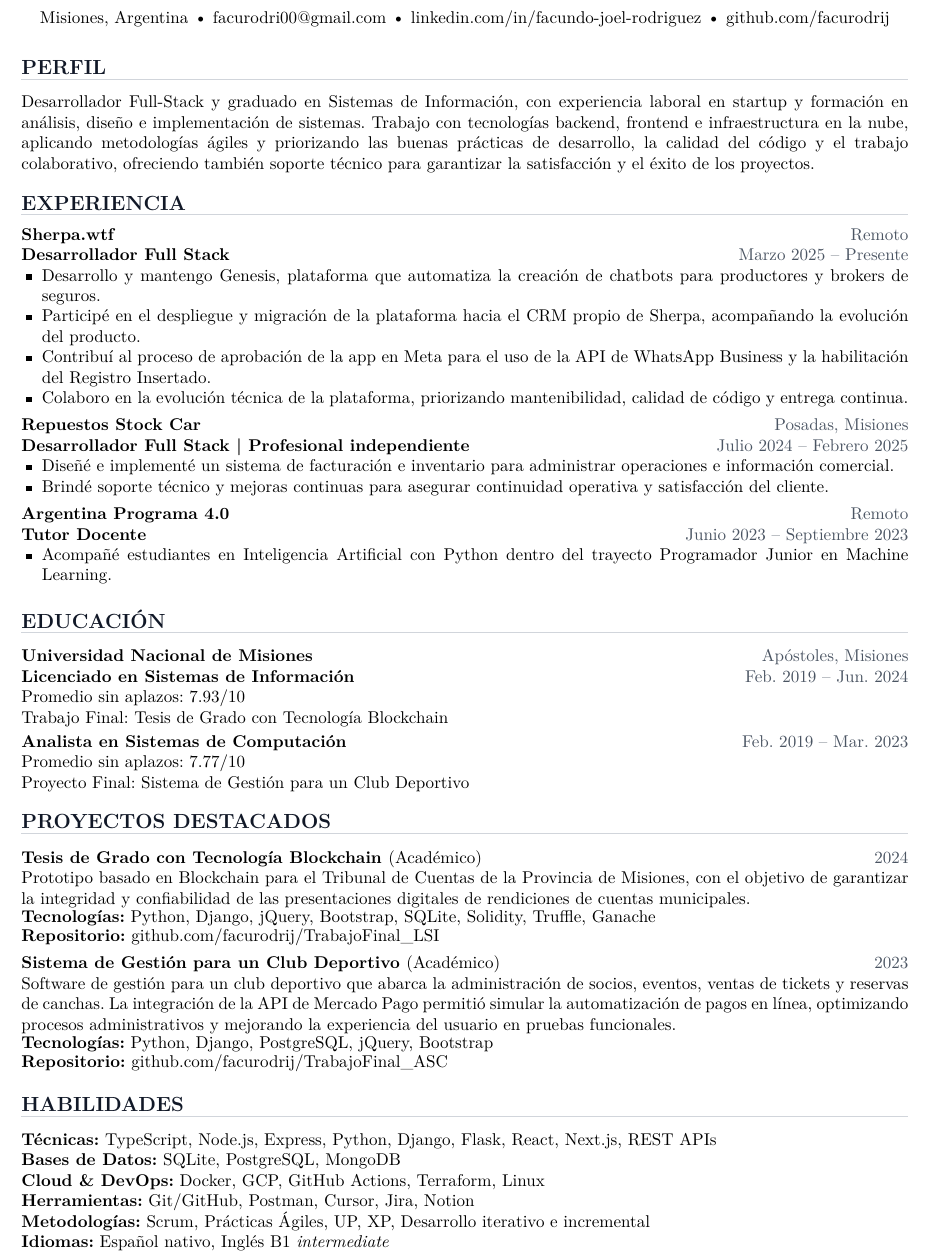
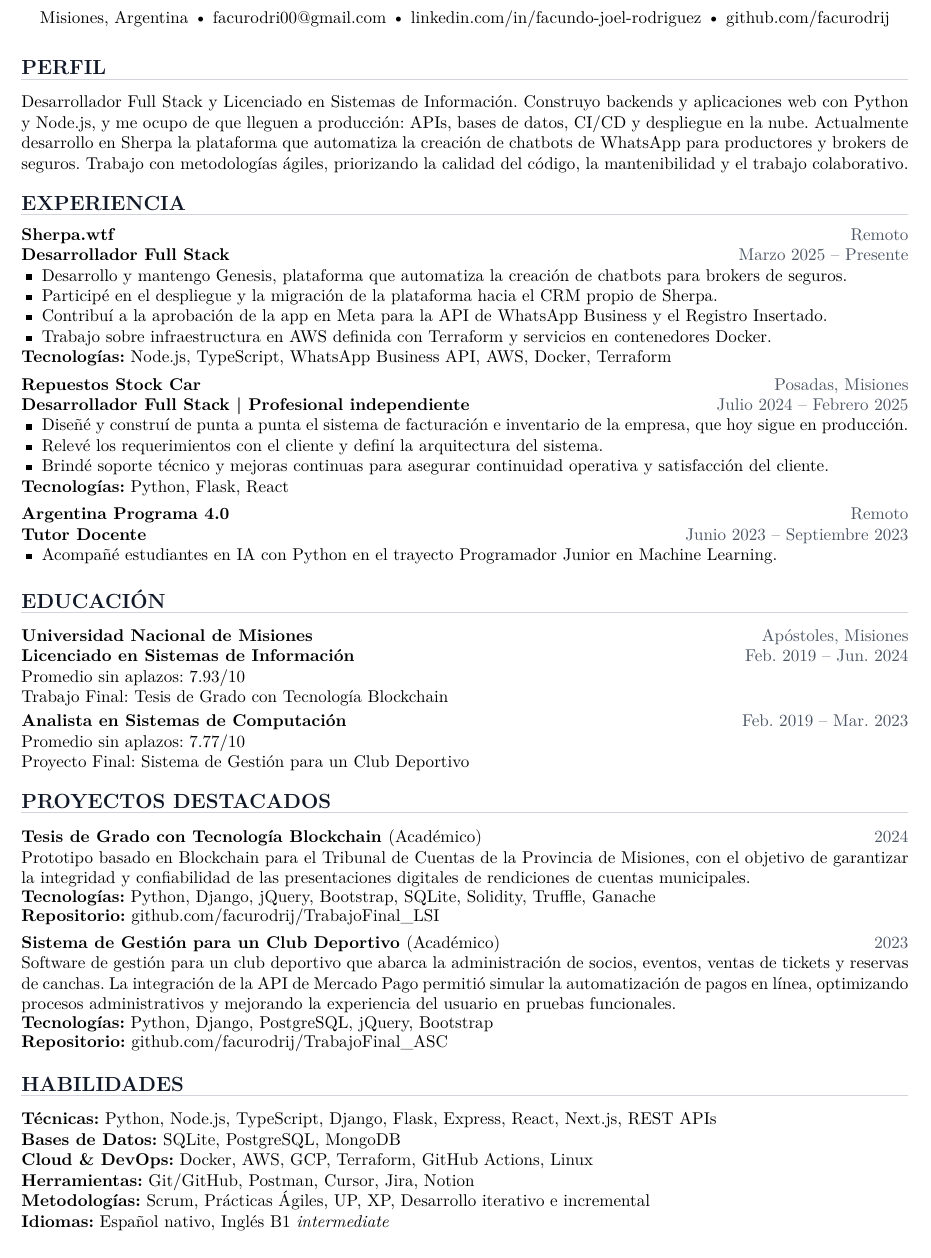
Before and after one commit to facurodrij/facurodrij.github.io, a LaTeX CV (cv/curriculum_vitae.tex): part of the page, cut so that both start at the same text. Compiled offline with pdfLaTeX.

Commit message:
docs(cv): align CV with portfolio (Python/Node.js focus, AWS, tech per role)
- Rewrite profile around the Python/Node.js backend focus
- Add AWS/Terraform/Docker bullet and tech line for Sherpa
- Add StockCar architecture bullet and tech line
- Add AWS to Cloud & DevOps; list Python and Node.js first
- Trim redundant bullets to keep the CV on one page

Co-Authored-By: Claude Opus 5.5 <noreply@anthropic.com>

```diff
--- a/cv/curriculum_vitae.tex
+++ b/cv/curriculum_vitae.tex
@@ -69,7 +69,7 @@
   {github.com/facurodrij}
 
 \section{Perfil}
-Desarrollador Full-Stack y graduado en Sistemas de Información, con experiencia laboral en startup y formación en análisis, diseño e implementación de sistemas. Trabajo con tecnologías backend, frontend e infraestructura en la nube, aplicando metodologías ágiles y priorizando las buenas prácticas de desarrollo, la calidad del código y el trabajo colaborativo, ofreciendo también soporte técnico para garantizar la satisfacción y el éxito de los proyectos.
+Desarrollador Full Stack y Licenciado en Sistemas de Información. Construyo backends y aplicaciones web con Python y Node.js, y me ocupo de que lleguen a producción: APIs, bases de datos, CI/CD y despliegue en la nube. Actualmente desarrollo en Sherpa la plataforma que automatiza la creación de chatbots de WhatsApp para productores y brokers de seguros. Trabajo con metodologías ágiles, priorizando la calidad del código, la mantenibilidad y el trabajo colaborativo.
 
 \section{Experiencia}
 \experienceentry
@@ -78,11 +78,12 @@ Desarrollador Full-Stack y graduado en Sistemas de Información, con experiencia
   {Remoto}
   {Marzo 2025 -- Presente}
   {\begin{itemize}
-    \item Desarrollo y mantengo Genesis, plataforma que automatiza la creación de chatbots para productores y brokers de seguros.
-    \item Participé en el despliegue y migración de la plataforma hacia el CRM propio de Sherpa, acompañando la evolución del producto.
-    \item Contribuí al proceso de aprobación de la app en Meta para el uso de la API de WhatsApp Business y la habilitación del Registro Insertado.
-    \item Colaboro en la evolución técnica de la plataforma, priorizando mantenibilidad, calidad de código y entrega continua.
-  \end{itemize}}
+    \item Desarrollo y mantengo Genesis, plataforma que automatiza la creación de chatbots para brokers de seguros.
+    \item Participé en el despliegue y la migración de la plataforma hacia el CRM propio de Sherpa.
+    \item Contribuí a la aprobación de la app en Meta para la API de WhatsApp Business y el Registro Insertado.
+    \item Trabajo sobre infraestructura en AWS definida con Terraform y servicios en contenedores Docker.
+  \end{itemize}
+  \textbf{Tecnologías:} Node.js, TypeScript, WhatsApp Business API, AWS, Docker, Terraform}
 
 \experienceentry
   {Repuestos Stock Car}
@@ -90,9 +91,11 @@ Desarrollador Full-Stack y graduado en Sistemas de Información, con experiencia
   {Posadas, Misiones}
   {Julio 2024 -- Febrero 2025}
   {\begin{itemize}
-    \item Diseñé e implementé un sistema de facturación e inventario para administrar operaciones e información comercial.
+    \item Diseñé y construí de punta a punta el sistema de facturación e inventario de la empresa, que hoy sigue en producción.
+    \item Relevé los requerimientos con el cliente y definí la arquitectura del sistema.
     \item Brindé soporte técnico y mejoras continuas para asegurar continuidad operativa y satisfacción del cliente.
-  \end{itemize}}
+  \end{itemize}
+  \textbf{Tecnologías:} Python, Flask, React}
 
 \experienceentry
   {Argentina Programa 4.0}
@@ -100,7 +103,7 @@ Desarrollador Full-Stack y graduado en Sistemas de Información, con experiencia
   {Remoto}
   {Junio 2023 -- Septiembre 2023}
   {\begin{itemize}
-    \item Acompañé estudiantes en Inteligencia Artificial con Python dentro del trayecto Programador Junior en Machine Learning.
+    \item Acompañé estudiantes en IA con Python en el trayecto Programador Junior en Machine Learning.
   \end{itemize}}
 
 \section{Educación}
@@ -128,9 +131,9 @@ Proyecto Final: Sistema de Gestión para un Club Deportivo
   {github.com/facurodrij/TrabajoFinal\_ASC}
 
 \section{Habilidades}
-\textbf{Técnicas:} TypeScript, Node.js, Express, Python, Django, Flask, React, Next.js, REST APIs\\
+\textbf{Técnicas:} Python, Node.js, TypeScript, Django, Flask, Express, React, Next.js, REST APIs\\
 \textbf{Bases de Datos:} SQLite, PostgreSQL, MongoDB\\
-\textbf{Cloud \& DevOps:} Docker, GCP, GitHub Actions, Terraform, Linux\\
+\textbf{Cloud \& DevOps:} Docker, AWS, GCP, Terraform, GitHub Actions, Linux\\
 \textbf{Herramientas:} Git/GitHub, Postman, Cursor, Jira, Notion\\
 \textbf{Metodologías:} Scrum, Prácticas Ágiles, UP, XP, Desarrollo iterativo e incremental\\
 \textbf{Idiomas:} Español nativo, Inglés B1 \textit{intermediate}
```
Also changed, not shown: 1 other file.
